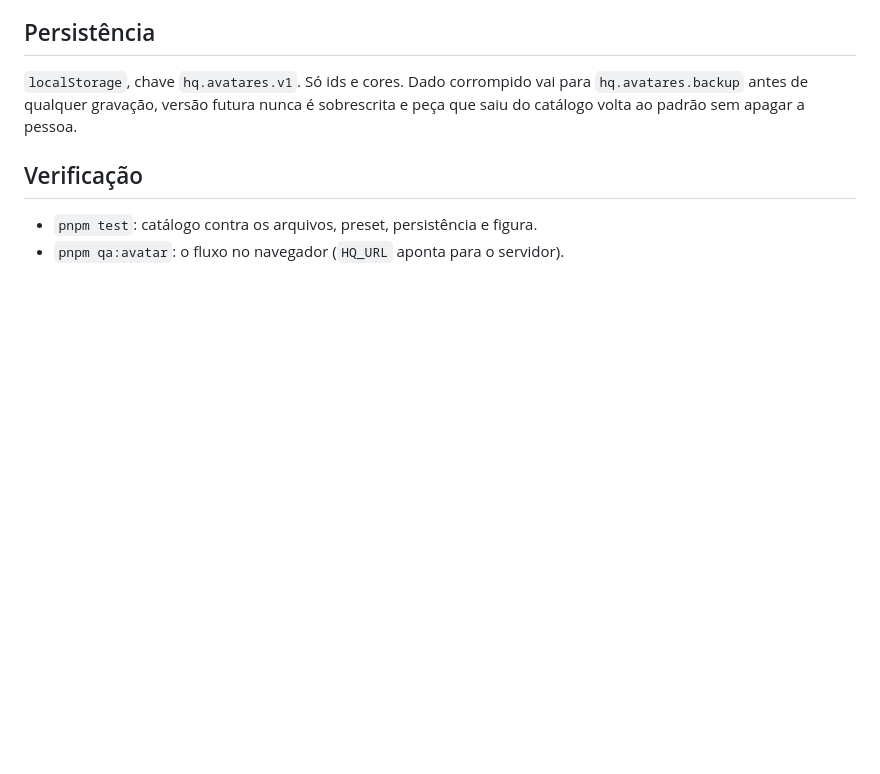
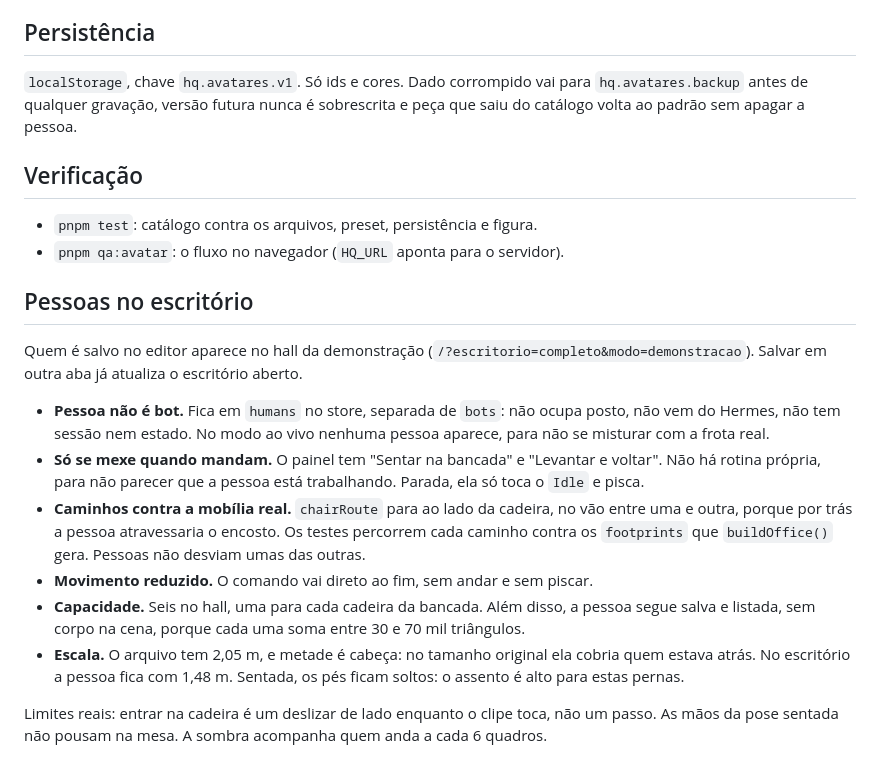
Before and after one commit to lippdev/town, a Markdown page: lipp-hq-world/docs/AVATARES.md, the part around the change. Rendered like a GitHub page; blank space fills up the shorter version.

```diff
--- a/lipp-hq-world/docs/AVATARES.md
+++ b/lipp-hq-world/docs/AVATARES.md
@@ -109,3 +109,27 @@ que saiu do catálogo volta ao padrão sem apagar a pessoa.
 
 - `pnpm test`: catálogo contra os arquivos, preset, persistência e figura.
 - `pnpm qa:avatar`: o fluxo no navegador (`HQ_URL` aponta para o servidor).
+
+## Pessoas no escritório
+
+Quem é salvo no editor aparece no hall da demonstração (`/?escritorio=completo&modo=demonstracao`).
+Salvar em outra aba já atualiza o escritório aberto.
+
+- **Pessoa não é bot.** Fica em `humans` no store, separada de `bots`: não ocupa posto, não
+  vem do Hermes, não tem sessão nem estado. No modo ao vivo nenhuma pessoa aparece, para não
+  se misturar com a frota real.
+- **Só se mexe quando mandam.** O painel tem "Sentar na bancada" e "Levantar e voltar". Não
+  há rotina própria, para não parecer que a pessoa está trabalhando. Parada, ela só toca o
+  `Idle` e pisca.
+- **Caminhos contra a mobília real.** `chairRoute` para ao lado da cadeira, no vão entre uma
+  e outra, porque por trás a pessoa atravessaria o encosto. Os testes percorrem cada caminho
+  contra os `footprints` que `buildOffice()` gera. Pessoas não desviam umas das outras.
+- **Movimento reduzido.** O comando vai direto ao fim, sem andar e sem piscar.
+- **Capacidade.** Seis no hall, uma para cada cadeira da bancada. Além disso, a pessoa segue
+  salva e listada, sem corpo na cena, porque cada uma soma entre 30 e 70 mil triângulos.
+- **Escala.** O arquivo tem 2,05 m, e metade é cabeça: no tamanho original ela cobria quem
+  estava atrás. No escritório a pessoa fica com 1,48 m. Sentada, os pés ficam soltos: o
+  assento é alto para estas pernas.
+
+Limites reais: entrar na cadeira é um deslizar de lado enquanto o clipe toca, não um passo.
+As mãos da pose sentada não pousam na mesa. A sombra acompanha quem anda a cada 6 quadros.
```
Also changed, not shown: lipp-hq-world/docs/avatares-evidencias/escritorio-02-andar-com-pessoa.png (added), lipp-hq-world/docs/avatares-evidencias/escritorio-04-andando.png (added), lipp-hq-world/docs/avatares-evidencias/escritorio-05-sentada.png (added), lipp-hq-world/docs/avatares-evidencias/escritorio-08-seis-pessoas-hall.png (added), 2 other files.
